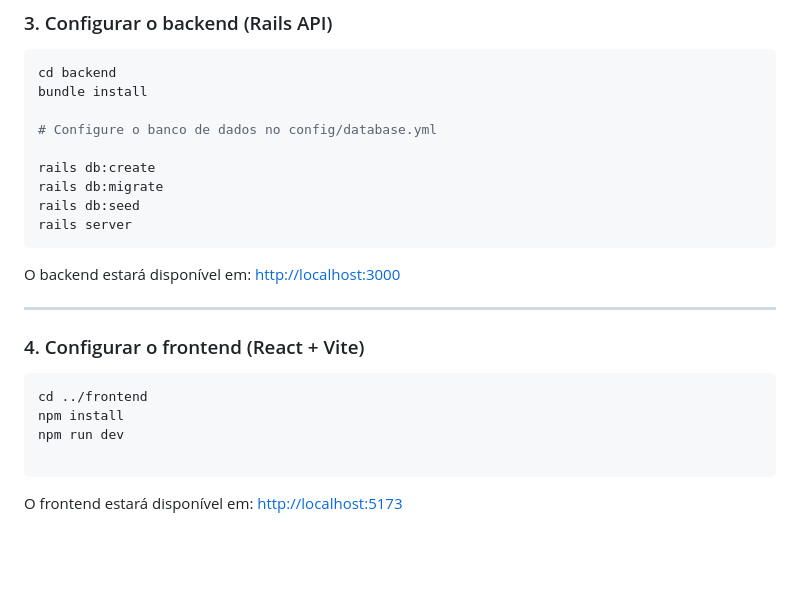
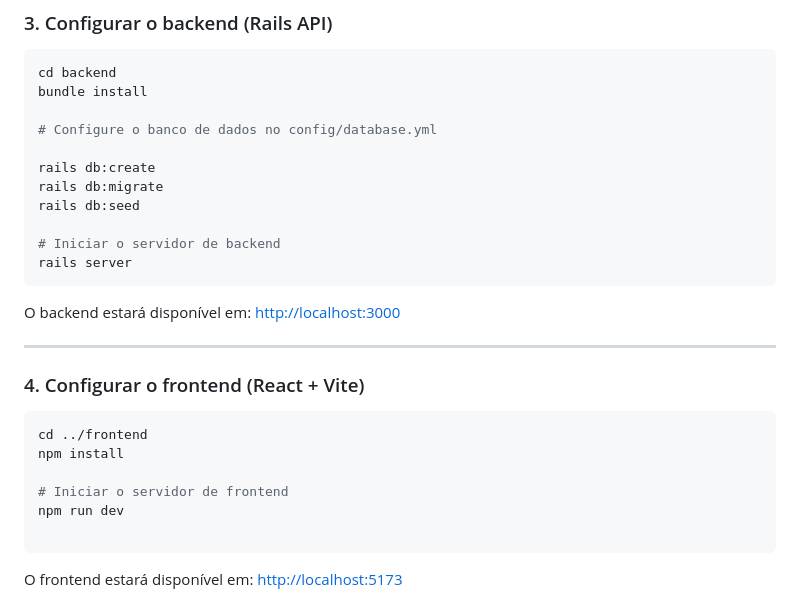
Before and after one commit to DaviGaldeano/org-chart-app, a Markdown page: README.md, the part around the change. Drawn GitHub-style; blank space fills up the shorter version.

````diff
--- a/README.md
+++ b/README.md
@@ -100,6 +100,8 @@ bundle install
 rails db:create
 rails db:migrate
 rails db:seed
+
+# Iniciar o servidor de backend
 rails server
 ```
 
@@ -112,6 +114,8 @@ O backend estará disponível em: [http://localhost:3000](http://localhost:3000)
 ```bash
 cd ../frontend
 npm install
+
+# Iniciar o servidor de frontend
 npm run dev
 
 ```
````
